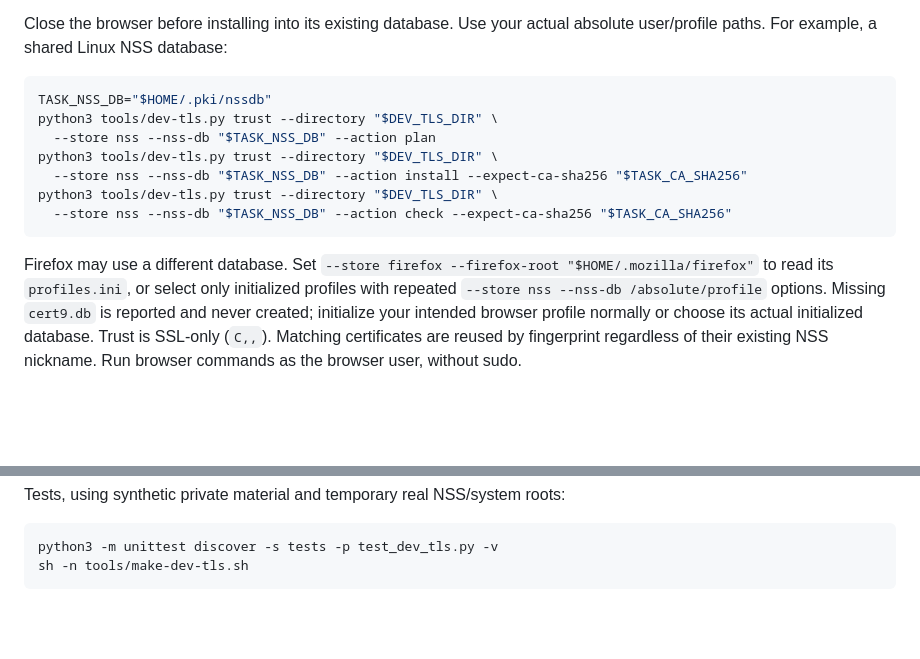
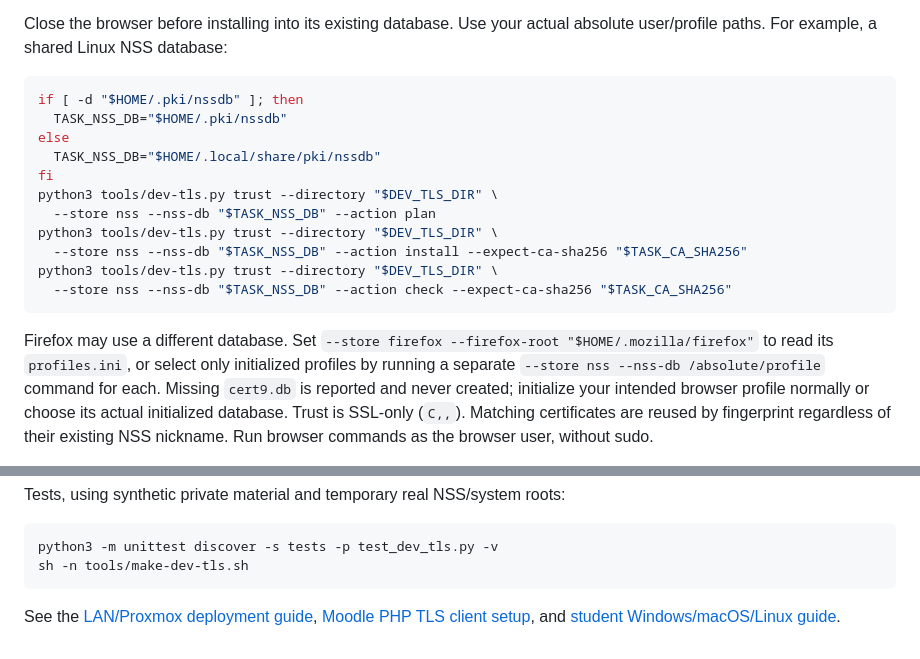
Before and after one commit to Afonenko-Course-Tools/prairielearn-platform, a Markdown page: docs/local-tls.md, 2 parts joined by grey strips. Drawn GitHub-style; blank space fills up the shorter version.

````diff
--- a/docs/local-tls.md
+++ b/docs/local-tls.md
@@ -71,7 +71,11 @@ Close the browser before installing into its existing database. Use your actual
 absolute user/profile paths. For example, a shared Linux NSS database:
 
 ```sh
-TASK_NSS_DB="$HOME/.pki/nssdb"
+if [ -d "$HOME/.pki/nssdb" ]; then
+  TASK_NSS_DB="$HOME/.pki/nssdb"
+else
+  TASK_NSS_DB="$HOME/.local/share/pki/nssdb"
+fi
 python3 tools/dev-tls.py trust --directory "$DEV_TLS_DIR" \
   --store nss --nss-db "$TASK_NSS_DB" --action plan
 python3 tools/dev-tls.py trust --directory "$DEV_TLS_DIR" \
@@ -82,7 +86,7 @@ python3 tools/dev-tls.py trust --directory "$DEV_TLS_DIR" \
 
 Firefox may use a different database. Set `--store firefox --firefox-root
 "$HOME/.mozilla/firefox"` to read its `profiles.ini`, or select only initialized
-profiles with repeated `--store nss --nss-db /absolute/profile` options. Missing
+profiles by running a separate `--store nss --nss-db /absolute/profile` command for each. Missing
 `cert9.db` is reported and never created; initialize your intended browser profile
 normally or choose its actual initialized database. Trust is SSL-only (`C,,`).
 Matching certificates are reused by fingerprint regardless of their existing NSS
@@ -118,3 +122,5 @@ Tests, using synthetic private material and temporary real NSS/system roots:
 python3 -m unittest discover -s tests -p test_dev_tls.py -v
 sh -n tools/make-dev-tls.sh
 ```
+
+See the [LAN/Proxmox deployment guide](proxmox-lan-tls.md), [Moodle PHP TLS client setup](https://github.com/Afonenko-Course-Tools/moodle-prairielearn-gateway/pull/1), and [student Windows/macOS/Linux guide](https://github.com/BSU-RFCT-Afonenko-Courses/Java/pull/8).
````
Also changed, not shown: README.md (+4 -0 lines), docs/proxmox-lan-tls.md (+4 -1 lines).
